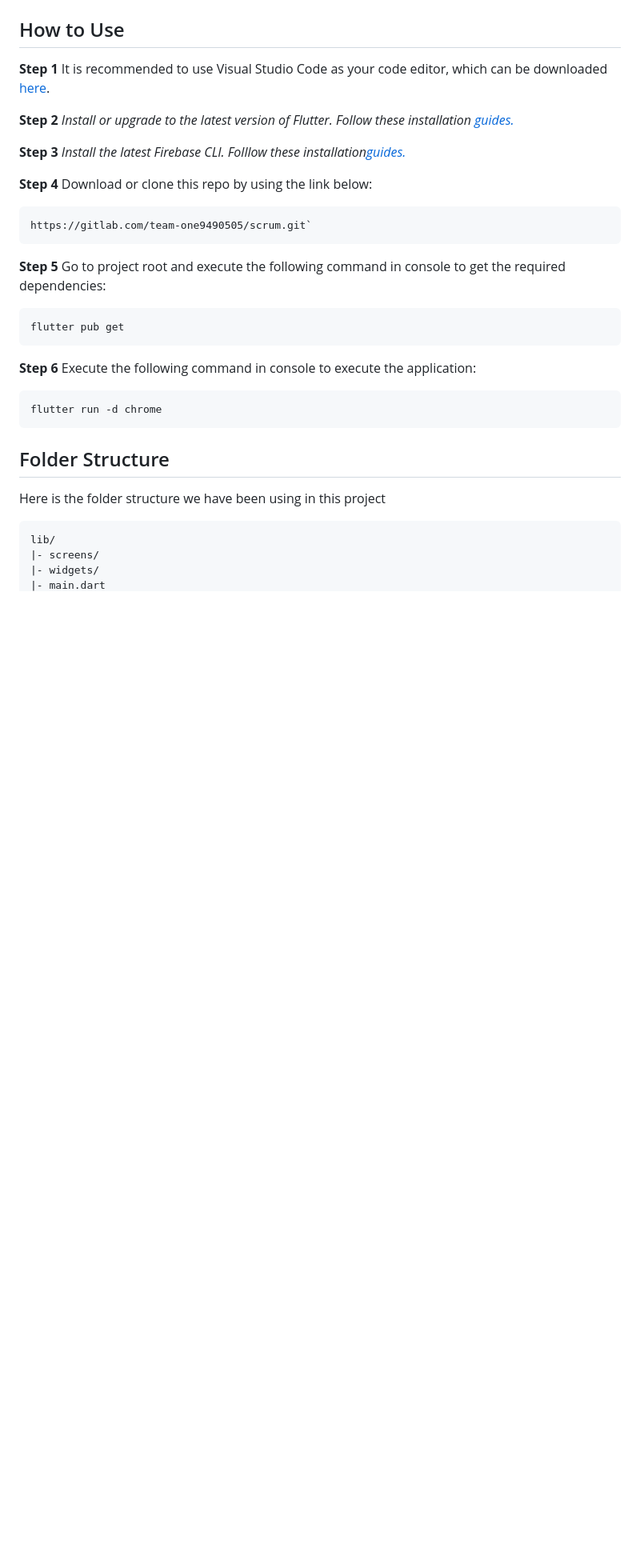
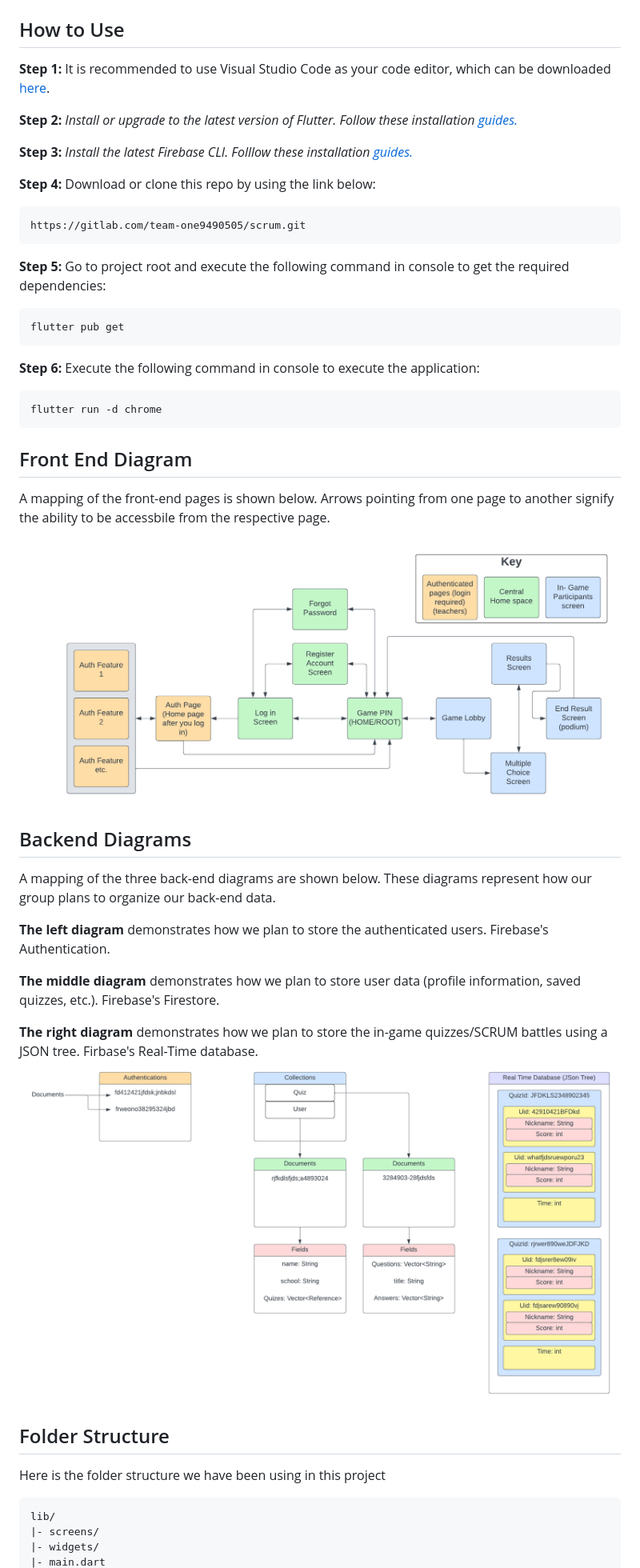
Before and after one commit to Stuartwastaken/scrum, a Markdown page: README.md, the part around the change printed below. Shown: that part at 80% size. Drawn GitHub-style; pictures changed too: assets/images/back-end-diagram.png (added), assets/images/front-end-diagram.png (added); blank space fills up the shorter version.

````diff
--- a/README.md
+++ b/README.md
@@ -8,31 +8,47 @@ This repository contains the working components of our application. The reposito
 
 ## How to Use
 
-**Step 1**
+**Step 1:**
 It is recommended to use Visual Studio Code as your code editor, which can be downloaded [here](https://code.visualstudio.com/download).
 
-**Step 2**
+**Step 2:**
 _Install or upgrade to the latest version of Flutter. Follow these installation [guides.](https://docs.flutter.dev/get-started/install)_
 
-**Step 3**
-_Install the latest Firebase CLI. Folllow these installation[guides.](https://firebase.google.com/docs/cli#setup_update_cli)_
+**Step 3:**
+_Install the latest Firebase CLI. Folllow these installation [guides.](https://firebase.google.com/docs/cli#setup_update_cli)_
 
-**Step 4**
+**Step 4:**
 Download or clone this repo by using the link below:
 ```
-https://gitlab.com/team-one9490505/scrum.git`
+https://gitlab.com/team-one9490505/scrum.git
 ```
 
-**Step 5**
+**Step 5:**
 Go to project root and execute the following command in console to get the required dependencies:
 ```
 flutter pub get
 ```
-**Step 6**
+**Step 6:**
 Execute the following command in console to execute the application:
 ```
 flutter run -d chrome
 ```
+
+## Front End Diagram
+
+A mapping of the front-end pages is shown below. Arrows pointing from one page to another signify the ability to be accessbile from the respective page.
+![Front End Diagram](assets/images/front-end-diagram.png)
+
+## Backend Diagrams
+
+A mapping of the three back-end diagrams are shown below. These diagrams represent how our group plans to organize our back-end data.
+
+ **The left diagram** demonstrates how we plan to store the authenticated users. Firebase's Authentication.
+
+**The middle diagram** demonstrates how we plan to store user data (profile information, saved quizzes, etc.). Firebase's Firestore.
+
+**The right diagram** demonstrates how we plan to store the in-game quizzes/SCRUM battles using a JSON tree. Firbase's Real-Time database.
+![Back End Diagram](assets/images/back-end-diagram.png)
 
 ## Folder Structure
 
````
Also changed, not shown: other parts of README.md (+2 -0 lines).
